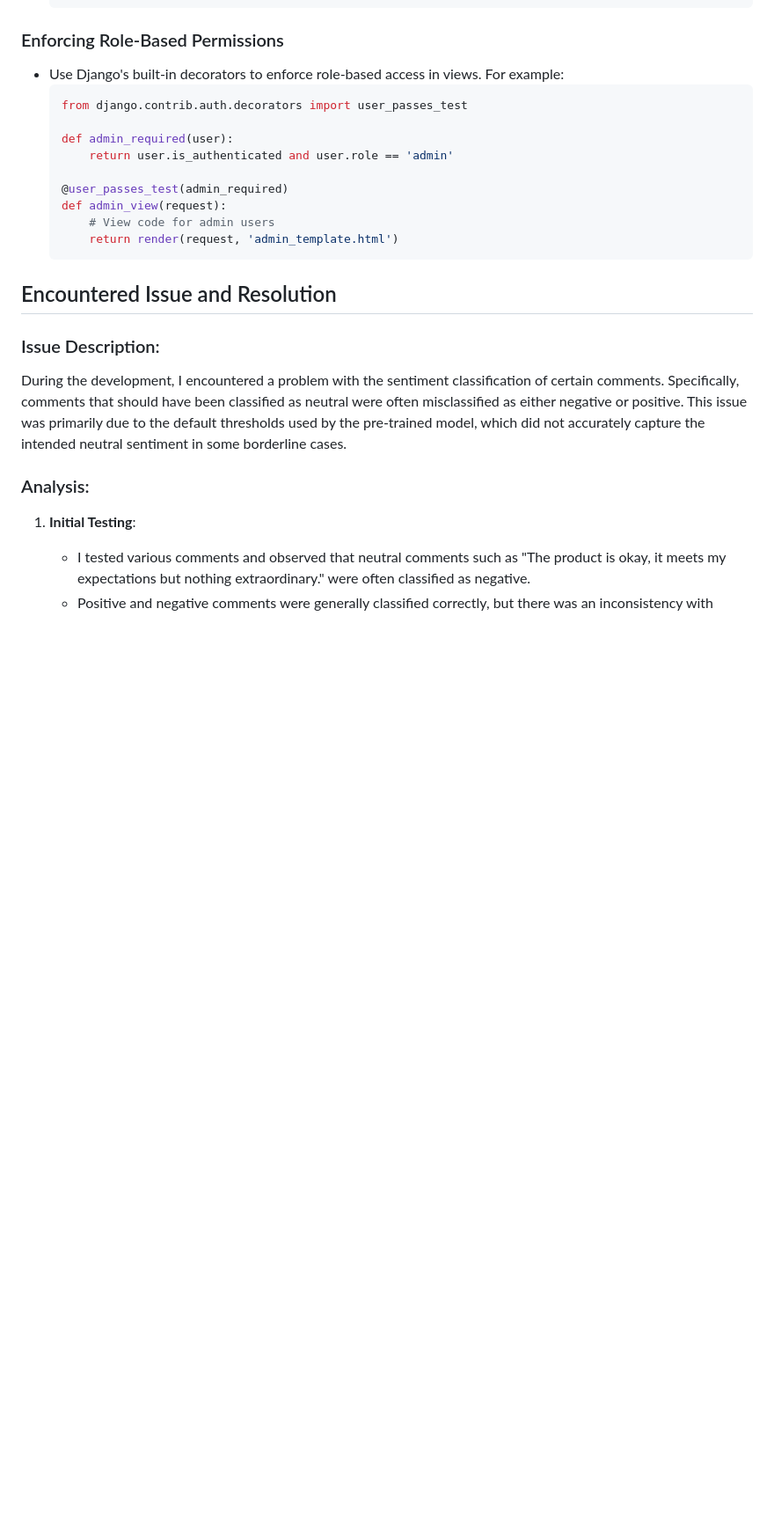
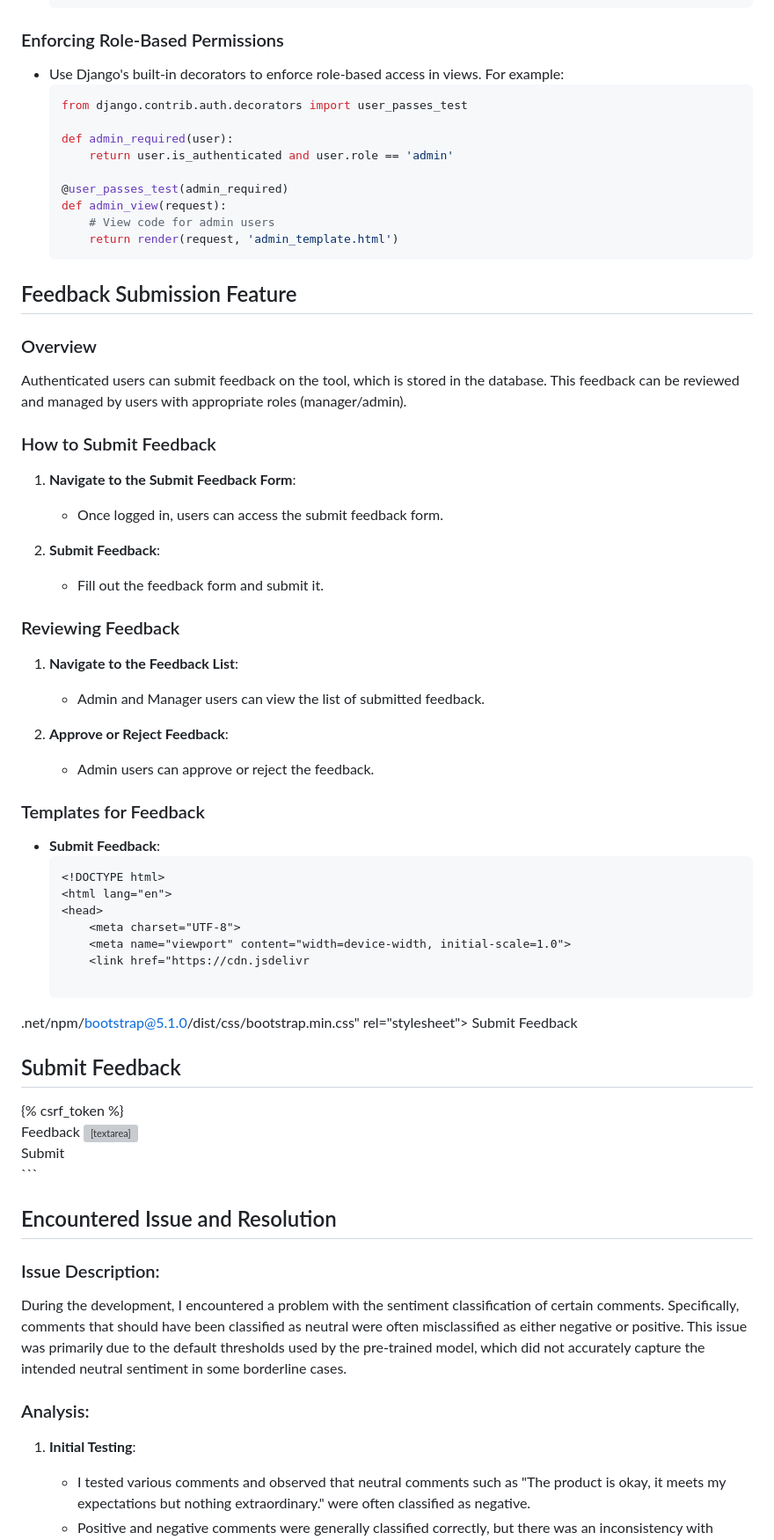
Before and after one commit to HashimZureikat/Feed_Back_Analysis, a Markdown page: README.md, the part around the change printed below. Shown: that part at 88% size. GitHub-like rendering; blank space fills up the shorter version; grey boxes are pictures that could not be loaded.

````diff
--- a/README.md
+++ b/README.md
@@ -154,6 +244,57 @@ The application includes role-based access control to manage different types of
       return render(request, 'admin_template.html')
   ```
 
+## Feedback Submission Feature
+
+### Overview
+Authenticated users can submit feedback on the tool, which is stored in the database. This feedback can be reviewed and managed by users with appropriate roles (manager/admin).
+
+### How to Submit Feedback
+
+1. **Navigate to the Submit Feedback Form**:
+   - Once logged in, users can access the submit feedback form.
+
+2. **Submit Feedback**:
+   - Fill out the feedback form and submit it.
+
+### Reviewing Feedback
+
+1. **Navigate to the Feedback List**:
+   - Admin and Manager users can view the list of submitted feedback.
+
+2. **Approve or Reject Feedback**:
+   - Admin users can approve or reject the feedback.
+
+### Templates for Feedback
+
+- **Submit Feedback**:
+  ```html
+  <!DOCTYPE html>
+  <html lang="en">
+  <head>
+      <meta charset="UTF-8">
+      <meta name="viewport" content="width=device-width, initial-scale=1.0">
+      <link href="https://cdn.jsdelivr
+
+.net/npm/bootstrap@5.1.0/dist/css/bootstrap.min.css" rel="stylesheet">
+      <title>Submit Feedback</title>
+  </head>
+  <body>
+  <div class="container">
+      <h2>Submit Feedback</h2>
+      <form method="post" action="{% url 'submit_feedback' %}">
+          {% csrf_token %}
+          <div class="mb-3">
+              <label for="feedback" class="form-label">Feedback</label>
+              <textarea name="feedback" class="form-control" id="feedback" rows="5" required></textarea>
+          </div>
+          <button type="submit" class="btn btn-primary">Submit</button>
+      </form>
+  </div>
+  </body>
+  </html>
+  ```
+
 ## Encountered Issue and Resolution
 
 ### Issue Description:
````
Also changed, not shown: other parts of README.md (+121 -37 lines).
